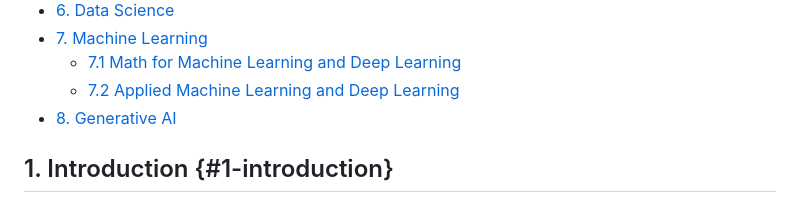
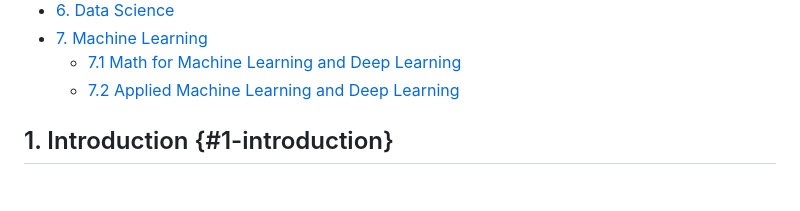
Before and after one commit to anibalrojosan/anibalrojosan.github.io, a Markdown page: blog/posts/2026-04-09-technical-books-en.md, the part around the change. Rendered like a GitHub page.

Commit message:
blog: update tech books blog

```diff
--- a/blog/posts/2026-04-09-technical-books-en.md
+++ b/blog/posts/2026-04-09-technical-books-en.md
@@ -22,7 +22,6 @@ In this post I gathered **technical books** that I've used and that have been us
 - [7. Machine Learning](#7-machine-learning)
     - [7.1 Math for Machine Learning and Deep Learning](#71-math-for-machine-learning-and-deep-learning)
     - [7.2 Applied Machine Learning and Deep Learning](#72-applied-machine-learning-and-deep-learning)
-- [8. Generative AI](#8-generative-ai)
 
 ## 1. Introduction {#1-introduction}
 
```
Also changed, not shown: blog/posts/2026-04-09-technical-books-es.md (+0 -1 lines).
